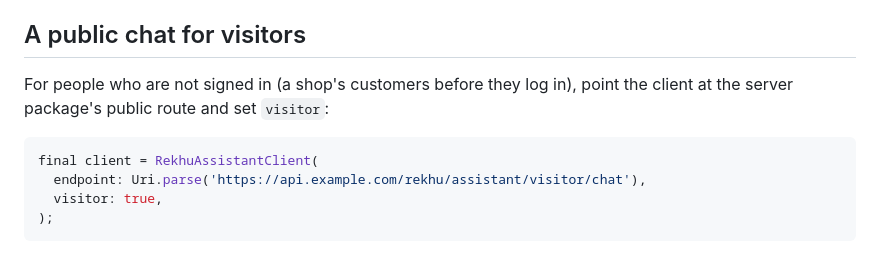
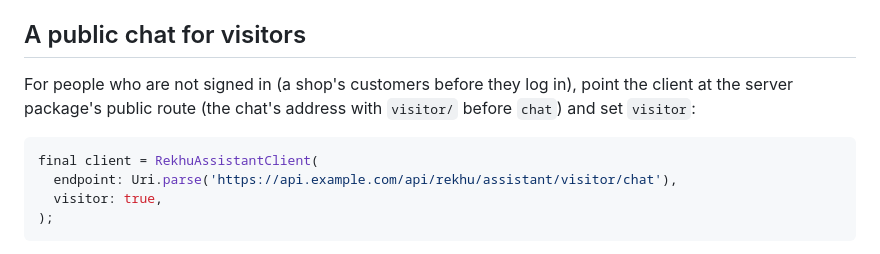
Before and after one commit to rekhu-ai/assistant-flutter, a Markdown page: README.md, the part around the change. Rendered like a GitHub page.

Commit message:
Update README with correct public chat endpoint details
Clarify the public chat endpoint format in both Flutter and Laravel READMEs, specifying the added `api/` prefix where applicable. Include adjustments to better explain potential 404 errors caused by misconfigured paths or middleware settings.

````diff
--- a/README.md
+++ b/README.md
@@ -89,11 +89,11 @@ Keep one client for as long as the user is signed in: the conversation goes on w
 
 ## A public chat for visitors
 
-For people who are not signed in (a shop's customers before they log in), point the client at the server package's public route and set `visitor`:
+For people who are not signed in (a shop's customers before they log in), point the client at the server package's public route (the chat's address with `visitor/` before `chat`) and set `visitor`:
 
 ```dart
 final client = RekhuAssistantClient(
-  endpoint: Uri.parse('https://api.example.com/rekhu/assistant/visitor/chat'),
+  endpoint: Uri.parse('https://api.example.com/api/rekhu/assistant/visitor/chat'),
   visitor: true,
 );
 ```
````
